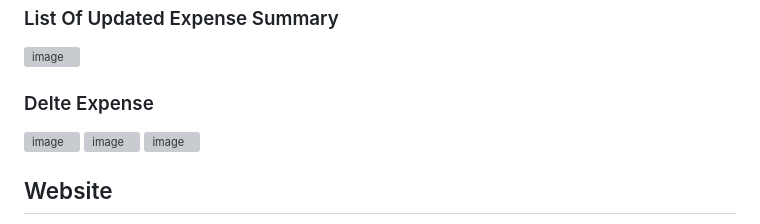
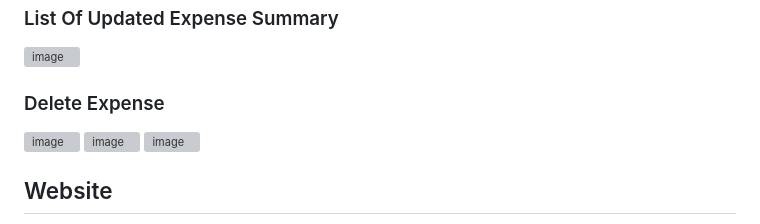
Before and after one commit to chandanpradhan029/Expense_Tracker, a Markdown page: README.md, the part around the change. Drawn GitHub-style; grey boxes are pictures that could not be loaded.

```diff
--- a/README.md
+++ b/README.md
@@ -69,7 +69,7 @@ An advanced, feature-rich expense tracker application built using HTML, CSS, Jav
 ### List Of Updated Expense Summary
 ![image](https://github.com/user-attachments/assets/bcb3d59d-01b0-439b-8be7-3846444442e0)
 
-### Delte Expense
+### Delete Expense
 ![image](https://github.com/user-attachments/assets/04fa0b41-36dc-495c-be7a-dd3d3350c715)
 ![image](https://github.com/user-attachments/assets/5c24d32f-12e9-4085-a1fd-29952893b281)
 ![image](https://github.com/user-attachments/assets/23aca842-7b02-4c36-bbbc-1df41238604c)
```
